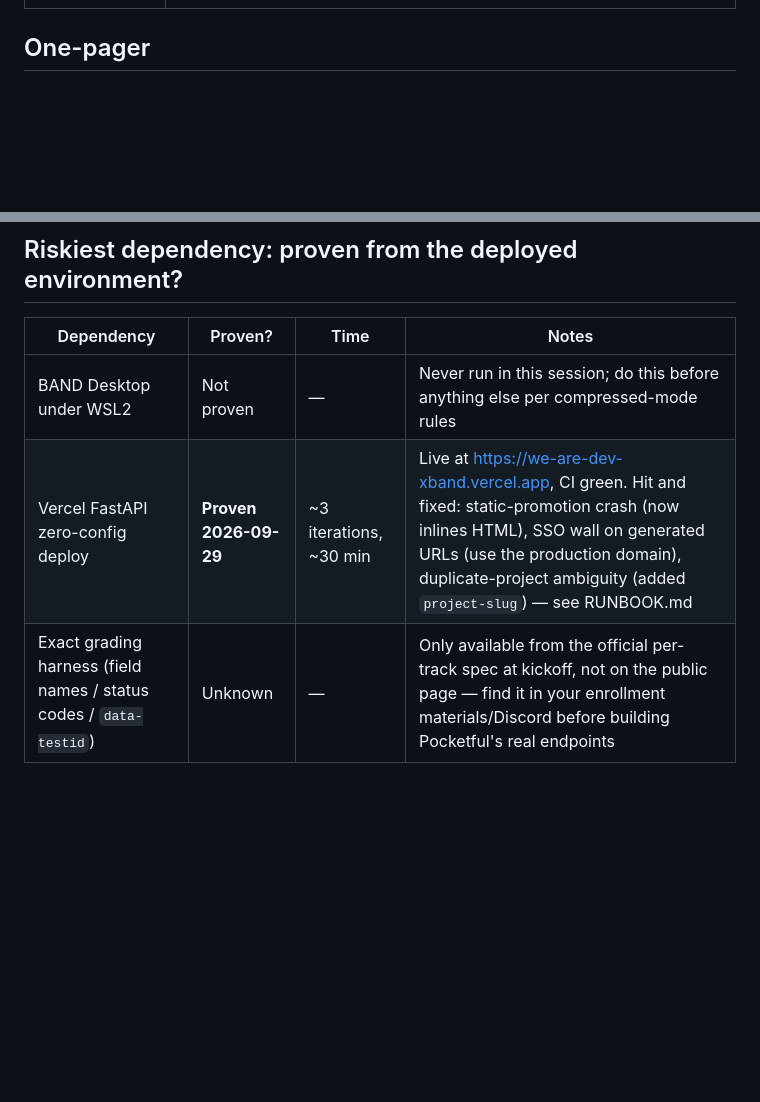
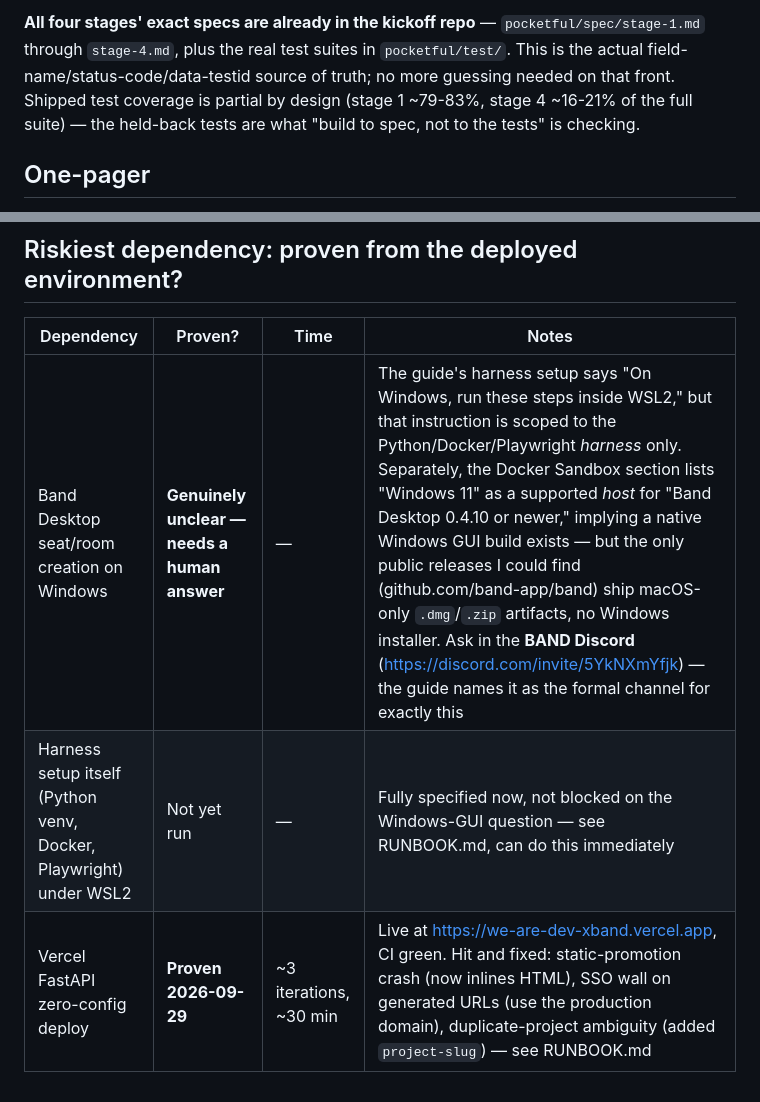
Before and after one commit to Niranjan-cyber/BAND, a Markdown page: docs/brief.md, 2 parts joined by grey strips. Rendered like a GitHub page; blank space fills up the shorter version.

```diff
--- a/docs/brief.md
+++ b/docs/brief.md
@@ -15,3 +37,9 @@
+**All four stages' exact specs are already in the kickoff repo** —
+`pocketful/spec/stage-1.md` through `stage-4.md`, plus the real test suites in
+`pocketful/test/`. This is the actual field-name/status-code/data-testid source of truth;
+no more guessing needed on that front. Shipped test coverage is partial by design (stage 1
+~79-83%, stage 4 ~16-21% of the full suite) — the held-back tests are what "build to spec,
+not to the tests" is checking.
 
 ## One-pager
 - Pitch (one sentence): *(fill in once you scope the Pocketful build)*
@@ -26,6 +54,6 @@
 ## Riskiest dependency: proven from the deployed environment?
 | Dependency | Proven? | Time | Notes |
 |---|---|---|---|
-| BAND Desktop under WSL2 | Not proven | — | Never run in this session; do this before anything else per compressed-mode rules |
+| Band Desktop seat/room creation on Windows | **Genuinely unclear — needs a human answer** | — | The guide's harness setup says "On Windows, run these steps inside WSL2," but that instruction is scoped to the Python/Docker/Playwright *harness* only. Separately, the Docker Sandbox section lists "Windows 11" as a supported *host* for "Band Desktop 0.4.10 or newer," implying a native Windows GUI build exists — but the only public releases I could find (github.com/band-app/band) ship macOS-only `.dmg`/`.zip` artifacts, no Windows installer. Ask in the **BAND Discord** (https://discord.com/invite/5YkNXmYfjk) — the guide names it as the formal channel for exactly this |
+| Harness setup itself (Python venv, Docker, Playwright) under WSL2 | Not yet run | — | Fully specified now, not blocked on the Windows-GUI question — see RUNBOOK.md, can do this immediately |
 | Vercel FastAPI zero-config deploy | **Proven 2026-09-29** | ~3 iterations, ~30 min | Live at https://we-are-dev-xband.vercel.app, CI green. Hit and fixed: static-promotion crash (now inlines HTML), SSO wall on generated URLs (use the production domain), duplicate-project ambiguity (added `project-slug`) — see RUNBOOK.md |
-| Exact grading harness (field names / status codes / `data-testid`) | Unknown | — | Only available from the official per-track spec at kickoff, not on the public page — find it in your enrollment materials/Discord before building Pocketful's real endpoints |
```
Also changed, not shown: other parts of docs/brief.md (+29 -7 lines), AGENTS.md (+1 -1 lines), RUNBOOK.md (+29 -16 lines).
